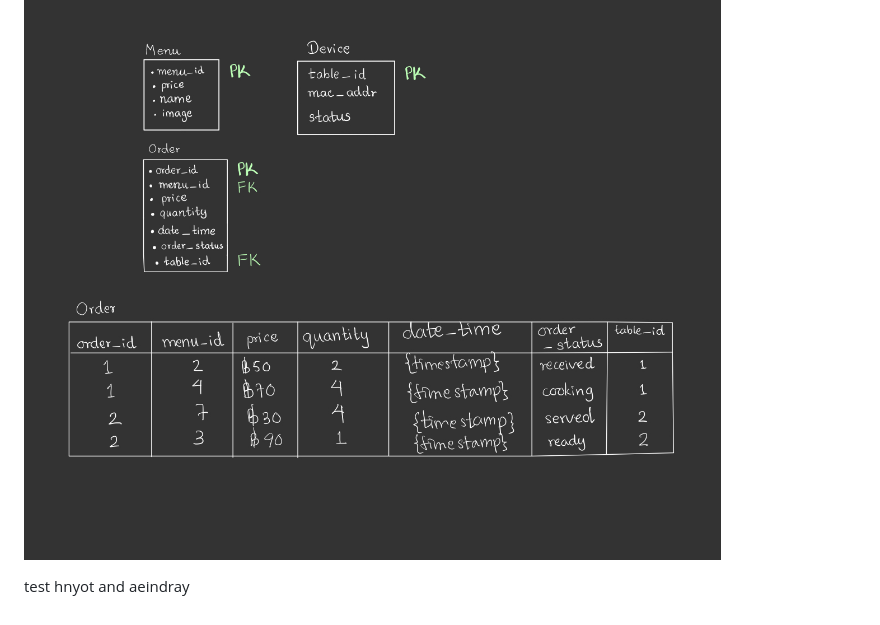
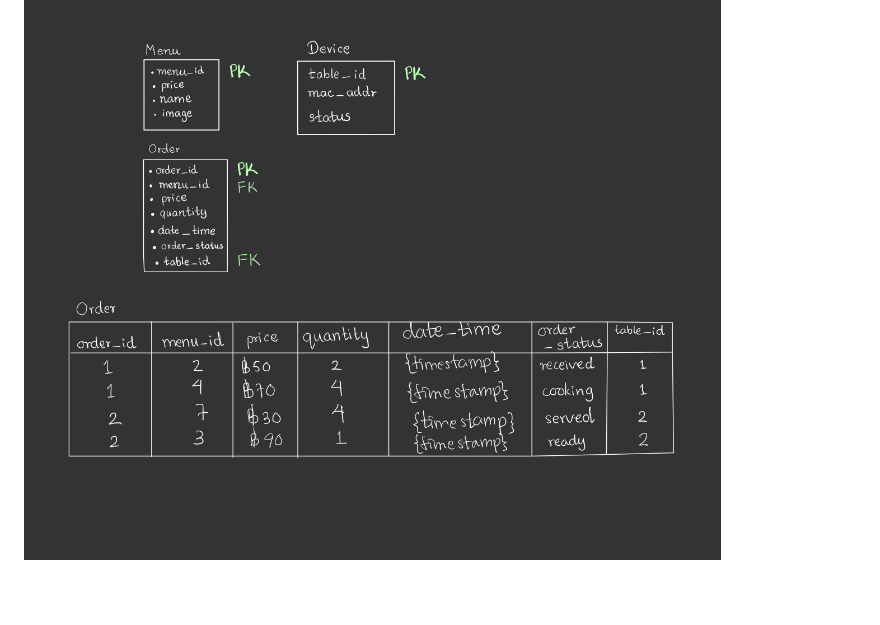
Before and after one commit to Ksengnupan/SoftwareDesignAIoT, a Markdown page: README.md, the part around the change. GitHub-like rendering.

Commit message:
deleted testing

```diff
--- a/README.md
+++ b/README.md
@@ -66,5 +66,3 @@ Software system consists of **user interface, web server and database**. The fir
 ### DataBase Shema
 The following is the database schema for the system. The database consists of **three tables**. The **order table, menu table and the device table**.
 ![Statistic Sequence Design](/images/schema.jpg)
-
-test hnyot and aeindray
```
